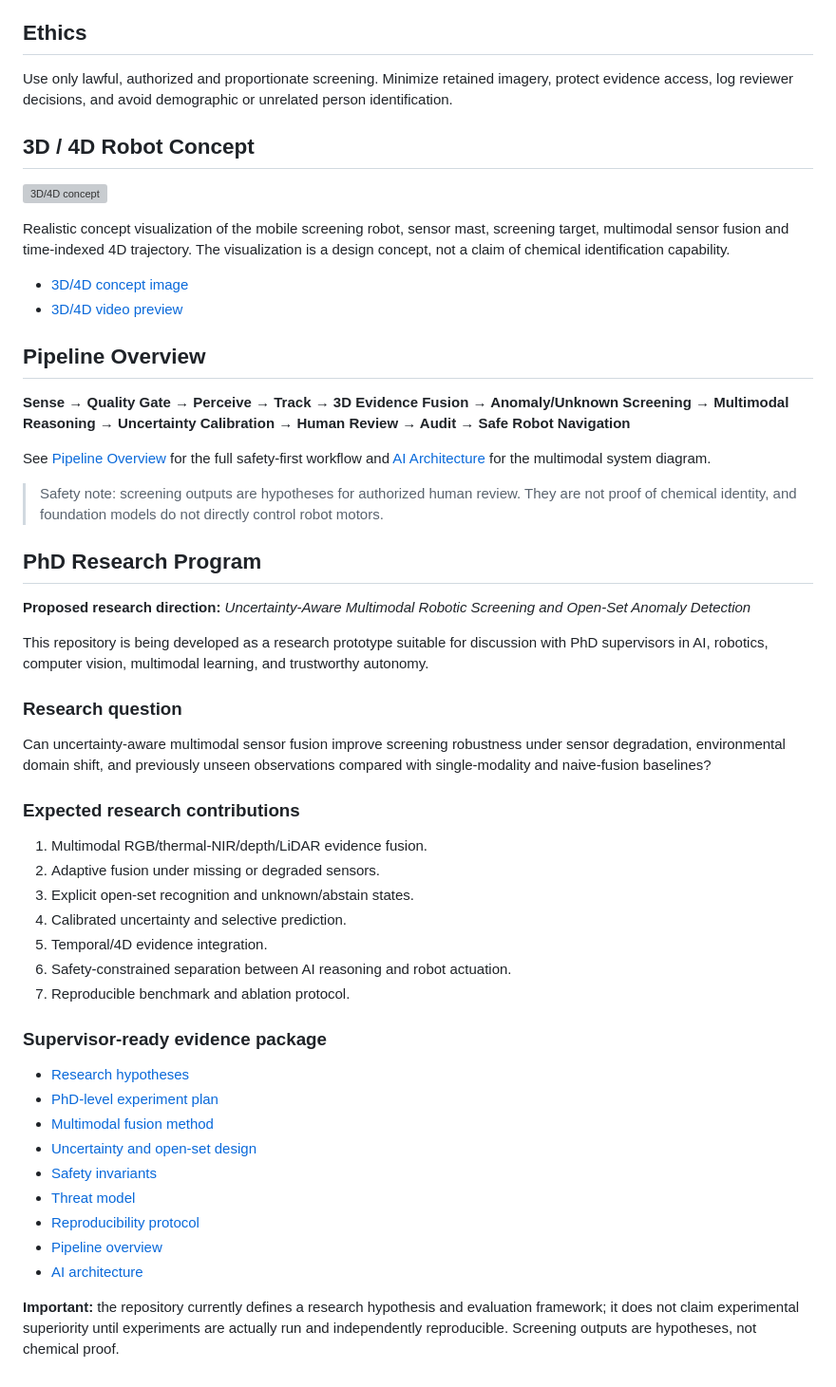
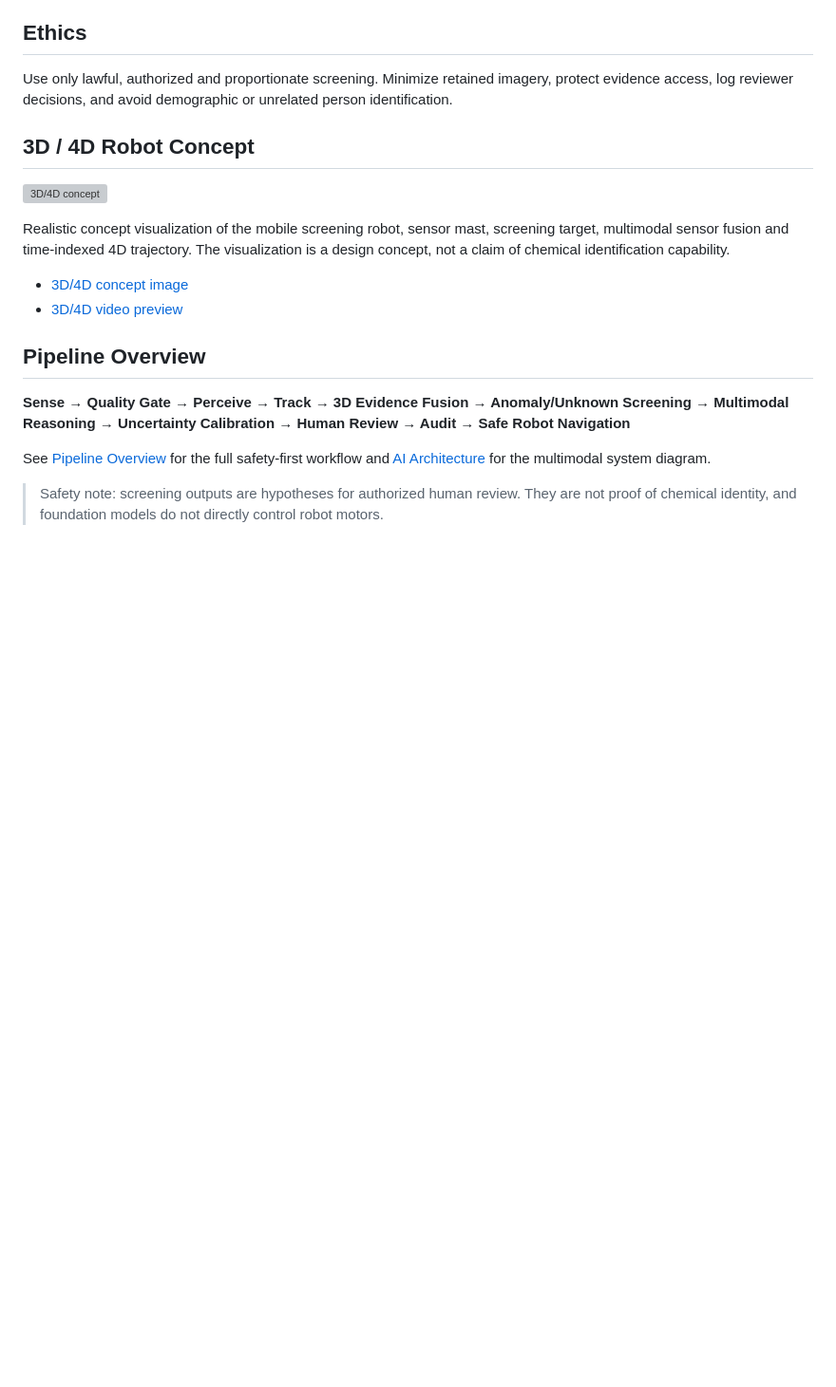
Before and after one commit to Pui89/https-github.com-Pui89-multimodal-narcotics-screening-robot, a Markdown page: README.md, the part around the change. Shown at 95% size. Rendered like a GitHub page; blank space fills up the shorter version; grey boxes are pictures that could not be loaded.

Commit message:
remove PhD research section from README

```diff
--- a/README.md
+++ b/README.md
@@ -54,38 +54,3 @@ Realistic concept visualization of the mobile screening robot, sensor mast, scre
 See [Pipeline Overview](docs/PIPELINE_OVERVIEW.md) for the full safety-first workflow and [AI Architecture](docs/AI_ARCHITECTURE.md) for the multimodal system diagram.
 
 > Safety note: screening outputs are hypotheses for authorized human review. They are not proof of chemical identity, and foundation models do not directly control robot motors.
-
-
-## PhD Research Program
-
-**Proposed research direction:** *Uncertainty-Aware Multimodal Robotic Screening and Open-Set Anomaly Detection*
-
-This repository is being developed as a research prototype suitable for discussion with PhD supervisors in AI, robotics, computer vision, multimodal learning, and trustworthy autonomy.
-
-### Research question
-
-Can uncertainty-aware multimodal sensor fusion improve screening robustness under sensor degradation, environmental domain shift, and previously unseen observations compared with single-modality and naive-fusion baselines?
-
-### Expected research contributions
-
-1. Multimodal RGB/thermal-NIR/depth/LiDAR evidence fusion.
-2. Adaptive fusion under missing or degraded sensors.
-3. Explicit open-set recognition and unknown/abstain states.
-4. Calibrated uncertainty and selective prediction.
-5. Temporal/4D evidence integration.
-6. Safety-constrained separation between AI reasoning and robot actuation.
-7. Reproducible benchmark and ablation protocol.
-
-### Supervisor-ready evidence package
-
-- [Research hypotheses](docs/RESEARCH_HYPOTHESES.md)
-- [PhD-level experiment plan](docs/EXPERIMENT_PLAN.md)
-- [Multimodal fusion method](docs/MULTIMODAL_FUSION.md)
-- [Uncertainty and open-set design](docs/UNCERTAINTY_AND_OPEN_SET.md)
-- [Safety invariants](docs/SAFETY_INVARIANTS.md)
-- [Threat model](docs/THREAT_MODEL.md)
-- [Reproducibility protocol](docs/REPRODUCIBILITY.md)
-- [Pipeline overview](docs/PIPELINE_OVERVIEW.md)
-- [AI architecture](docs/AI_ARCHITECTURE.md)
-
-**Important:** the repository currently defines a research hypothesis and evaluation framework; it does not claim experimental superiority until experiments are actually run and independently reproducible. Screening outputs are hypotheses, not chemical proof.
```
